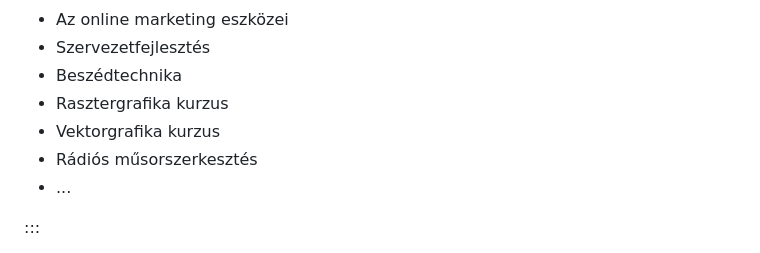
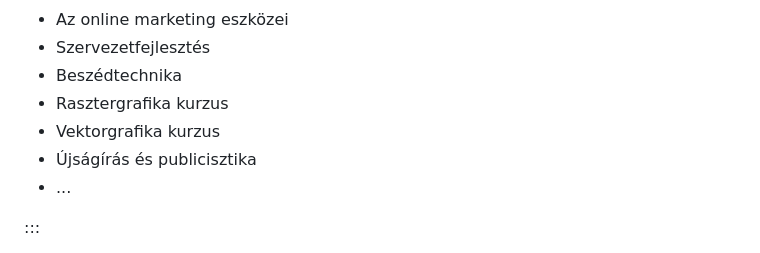
Before and after one commit to komm-on/komm-on.hu, a Markdown page: src/szakmai-elet.md, the part around the change. Drawn GitHub-style.

Commit message:
Kurzus címének javítása

```diff
--- a/src/szakmai-elet.md
+++ b/src/szakmai-elet.md
@@ -173,7 +173,7 @@ közül a kommunikációs szakmák iránt érdeklődő hallgatók.
 - <i class="bi-mic"></i> Beszédtechnika
 - <i class="bi-brush"></i> Rasztergrafika kurzus
 - <i class="bi-vector-pen"></i> Vektorgrafika kurzus
-- <i class="bi-newspaper"></i> Rádiós műsorszerkesztés
+- <i class="bi-newspaper"></i> Újságírás és publicisztika
 - <i class="bi-three-dots"></i> ...
 
 :::
```
